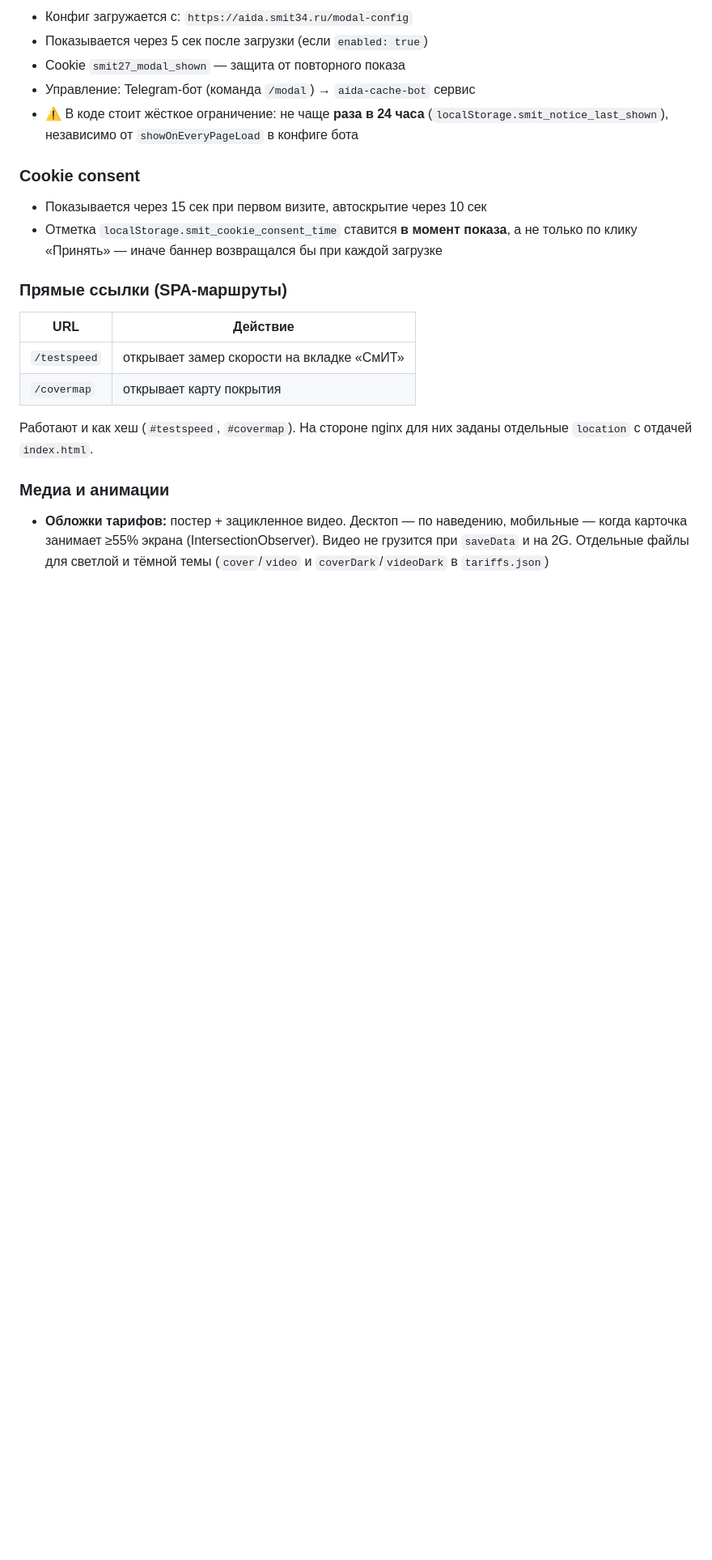
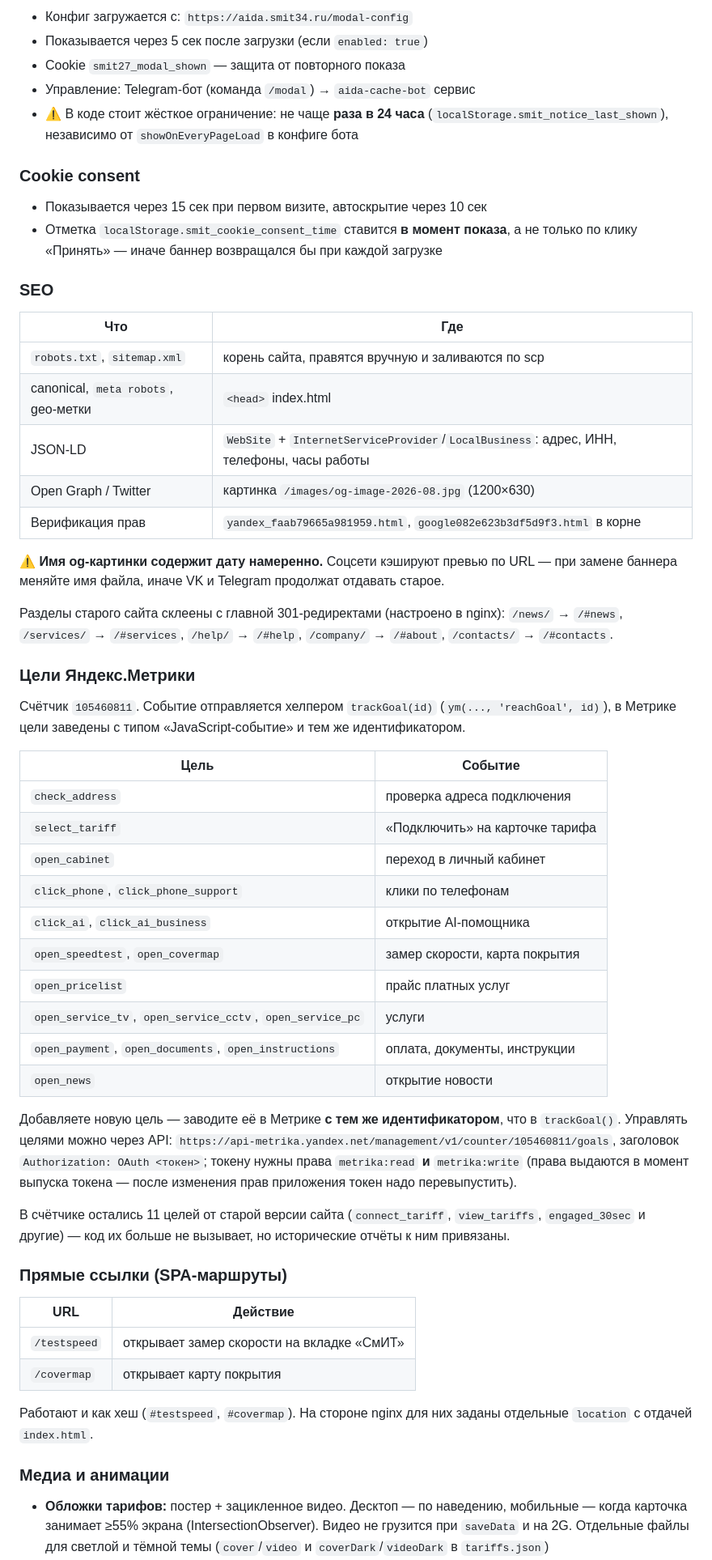
Before and after one commit to ircitdev/SMIT-2026-landig, a Markdown page: CLAUDE.md, the part around the change. Shown at 81% size. Drawn GitHub-style; blank space fills up the shorter version.

```diff
--- a/CLAUDE.md
+++ b/CLAUDE.md
@@ -98,6 +98,49 @@ nginx (`/etc/nginx/sites-available/smit34.ru`): `webp/avif/mp4/webm` кэшир
 - Отметка `localStorage.smit_cookie_consent_time` ставится **в момент показа**,
   а не только по клику «Принять» — иначе баннер возвращался бы при каждой загрузке
 
+### SEO
+
+| Что | Где |
+|---|---|
+| `robots.txt`, `sitemap.xml` | корень сайта, правятся вручную и заливаются по scp |
+| canonical, `meta robots`, geo-метки | `<head>` index.html |
+| JSON-LD | `WebSite` + `InternetServiceProvider`/`LocalBusiness`: адрес, ИНН, телефоны, часы работы |
+| Open Graph / Twitter | картинка `/images/og-image-2026-08.jpg` (1200×630) |
+| Верификация прав | `yandex_faab79665a981959.html`, `google082e623b3df5d9f3.html` в корне |
+
+⚠️ **Имя og-картинки содержит дату намеренно.** Соцсети кэшируют превью по URL —
+при замене баннера меняйте имя файла, иначе VK и Telegram продолжат отдавать старое.
+
+Разделы старого сайта склеены с главной 301-редиректами (настроено в nginx):
+`/news/` → `/#news`, `/services/` → `/#services`, `/help/` → `/#help`,
+`/company/` → `/#about`, `/contacts/` → `/#contacts`.
+
+### Цели Яндекс.Метрики
+
+Счётчик `105460811`. Событие отправляется хелпером `trackGoal(id)` (`ym(..., 'reachGoal', id)`),
+в Метрике цели заведены с типом «JavaScript-событие» и тем же идентификатором.
+
+| Цель | Событие |
+|---|---|
+| `check_address` | проверка адреса подключения |
+| `select_tariff` | «Подключить» на карточке тарифа |
+| `open_cabinet` | переход в личный кабинет |
+| `click_phone`, `click_phone_support` | клики по телефонам |
+| `click_ai`, `click_ai_business` | открытие AI-помощника |
+| `open_speedtest`, `open_covermap` | замер скорости, карта покрытия |
+| `open_pricelist` | прайс платных услуг |
+| `open_service_tv`, `open_service_cctv`, `open_service_pc` | услуги |
+| `open_payment`, `open_documents`, `open_instructions` | оплата, документы, инструкции |
+| `open_news` | открытие новости |
+
+Добавляете новую цель — заводите её в Метрике **с тем же идентификатором**, что в `trackGoal()`.
+Управлять целями можно через API: `https://api-metrika.yandex.net/management/v1/counter/105460811/goals`,
+заголовок `Authorization: OAuth <токен>`; токену нужны права `metrika:read` **и** `metrika:write`
+(права выдаются в момент выпуска токена — после изменения прав приложения токен надо перевыпустить).
+
+В счётчике остались 11 целей от старой версии сайта (`connect_tariff`, `view_tariffs`,
+`engaged_30sec` и другие) — код их больше не вызывает, но исторические отчёты к ним привязаны.
+
 ### Прямые ссылки (SPA-маршруты)
 | URL | Действие |
 |---|---|
```
Also changed, not shown: README.md (+9 -0 lines).
